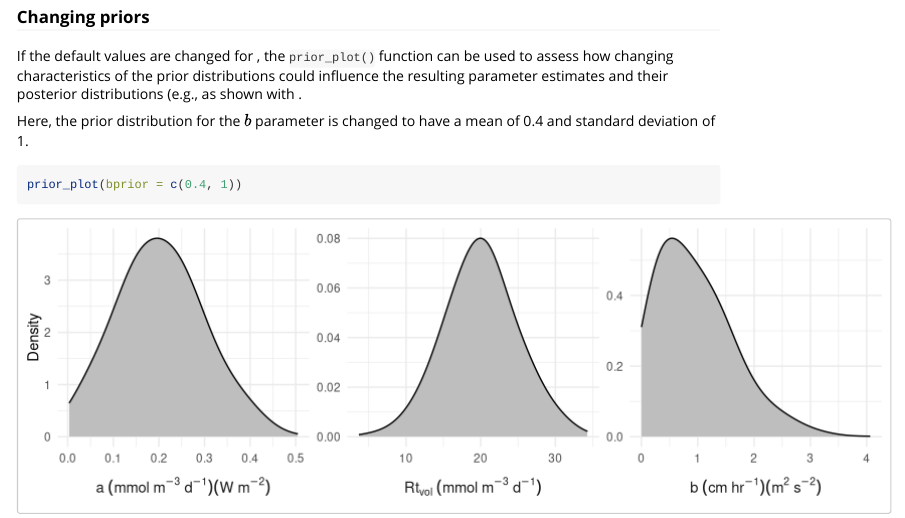
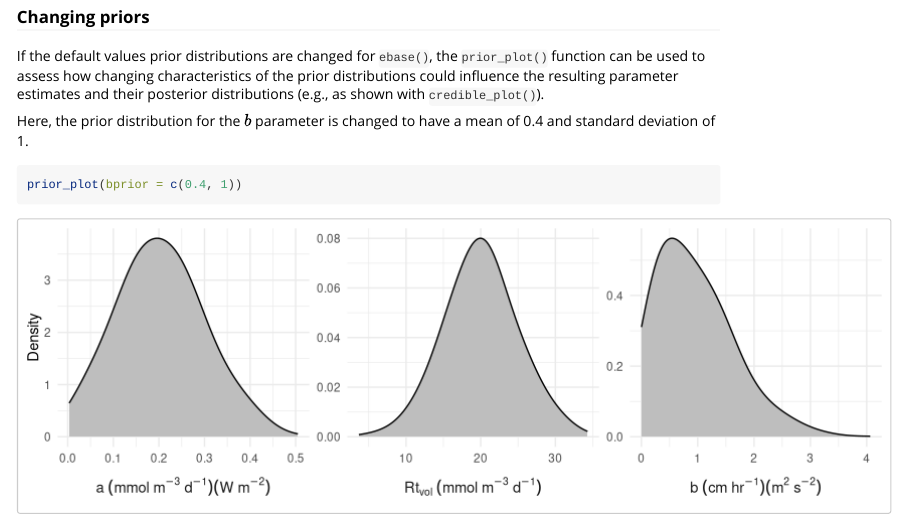
Before and after one commit to fawda123/EBASE, an R Markdown document (vignettes/ebase-overview.Rmd): the page in a window 1100 px wide, from 6060 px down. Rendered offline with R 4.5, knitr and Pandoc, with nearby package versions; code that draws random numbers runs with fixed seeds of ours; some code elsewhere in the file could not run offline; common packages that the code uses without loading them are loaded.

Commit message:
fixing syntax in vignette

```diff
--- a/vignettes/ebase-overview.Rmd
+++ b/vignettes/ebase-overview.Rmd
@@ -208,7 +208,7 @@ interp_plot(dat2, H = 1.85, interval = 900, param = 'DO_sat')
 
 ### Changing priors
 
-If the default values are changed for \code{\link{ebase}}, the `prior_plot()` function can be used to assess how changing characteristics of the prior distributions could influence the resulting parameter estimates and their posterior distributions (e.g., as shown with \code{\link{credible_plot}}.
+If the default values prior distributions are changed for `ebase()`, the `prior_plot()` function can be used to assess how changing characteristics of the prior distributions could influence the resulting parameter estimates and their posterior distributions (e.g., as shown with `credible_plot()`).
 
 Here, the prior distribution for the $b$ parameter is changed to have a mean of 0.4 and standard deviation of 1.
 
```
